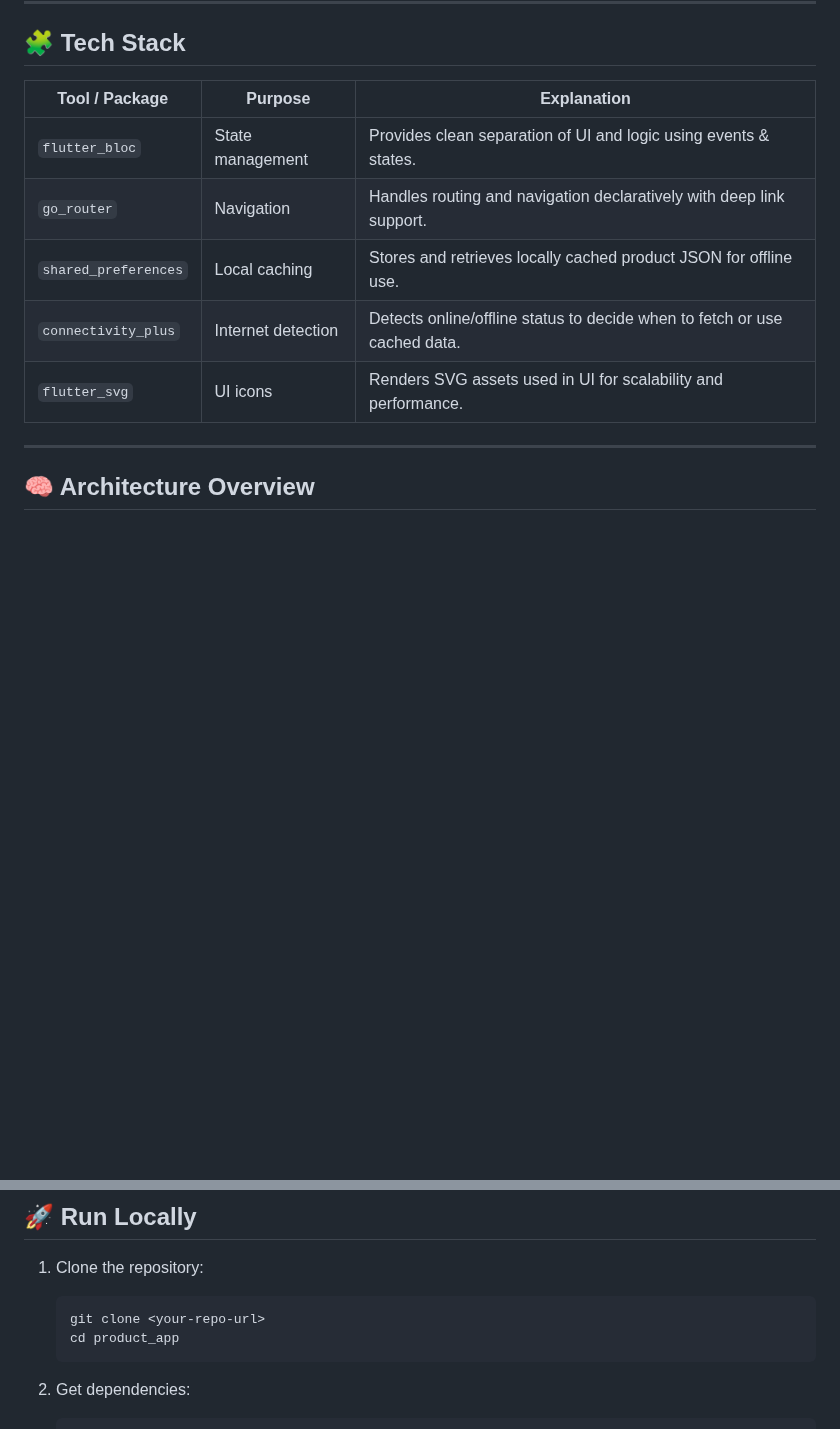
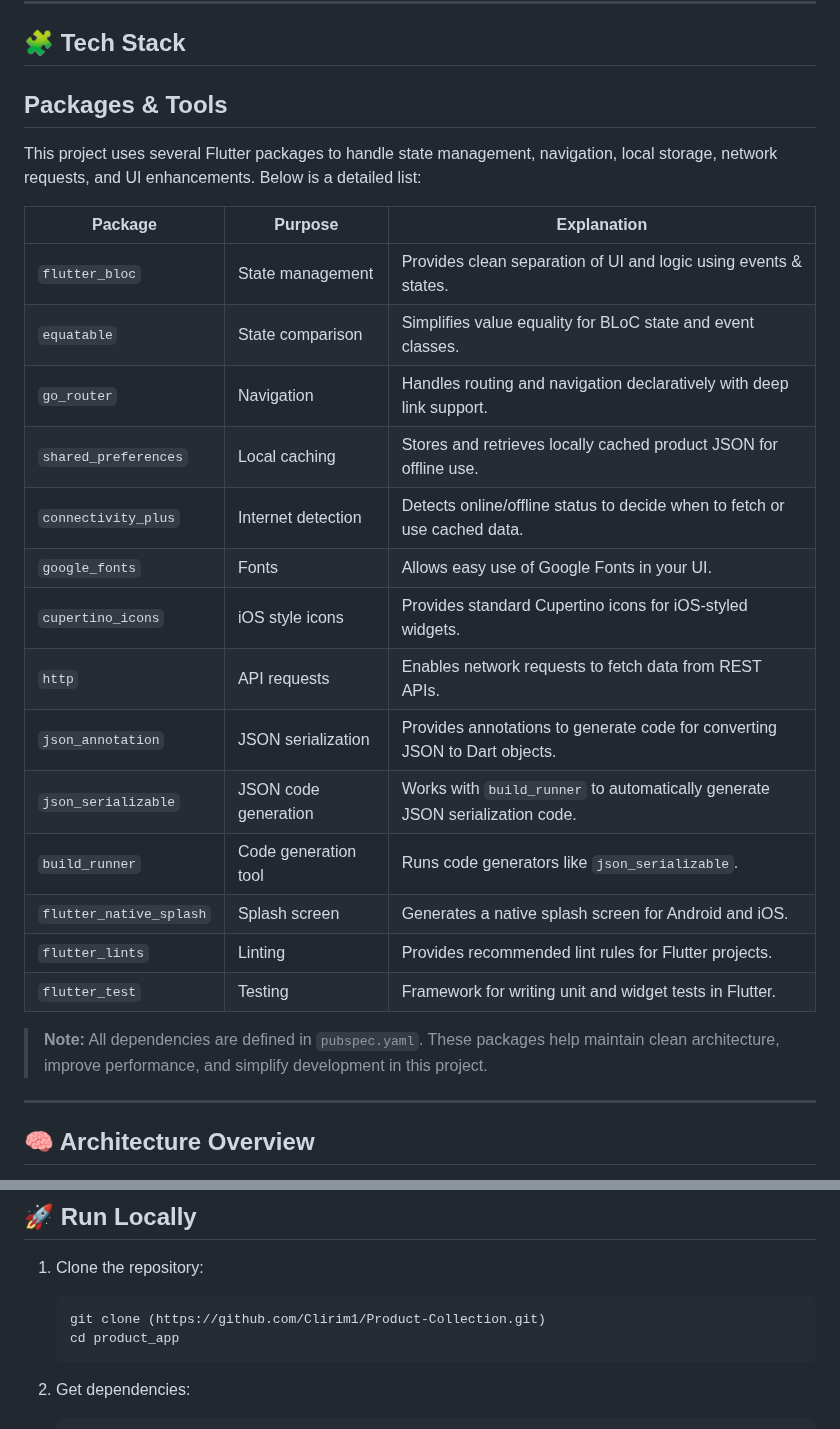
Before and after one commit to Clirim1/Product-Collection, a Markdown page: README.md, 2 parts joined by grey strips. Drawn GitHub-style; blank space fills up the shorter version.

````diff
--- a/README.md
+++ b/README.md
@@ -17,14 +17,28 @@ The app showcases how to handle online/offline states, data persistence, and dyn
 
 ## 🧩 Tech Stack
 
-| Tool / Package | Purpose | Explanation |
-|----------------|----------|-------------|
+## Packages & Tools
+
+This project uses several Flutter packages to handle state management, navigation, local storage, network requests, and UI enhancements. Below is a detailed list:
+
+| Package | Purpose | Explanation |
+|---------|---------|-------------|
 | `flutter_bloc` | State management | Provides clean separation of UI and logic using events & states. |
+| `equatable` | State comparison | Simplifies value equality for BLoC state and event classes. |
 | `go_router` | Navigation | Handles routing and navigation declaratively with deep link support. |
 | `shared_preferences` | Local caching | Stores and retrieves locally cached product JSON for offline use. |
 | `connectivity_plus` | Internet detection | Detects online/offline status to decide when to fetch or use cached data. |
-| `flutter_svg` | UI icons | Renders SVG assets used in UI for scalability and performance. |
+| `google_fonts` | Fonts | Allows easy use of Google Fonts in your UI. |
+| `cupertino_icons` | iOS style icons | Provides standard Cupertino icons for iOS-styled widgets. |
+| `http` | API requests | Enables network requests to fetch data from REST APIs. |
+| `json_annotation` | JSON serialization | Provides annotations to generate code for converting JSON to Dart objects. |
+| `json_serializable` | JSON code generation | Works with `build_runner` to automatically generate JSON serialization code. |
+| `build_runner` | Code generation tool | Runs code generators like `json_serializable`. |
+| `flutter_native_splash` | Splash screen | Generates a native splash screen for Android and iOS. |
+| `flutter_lints` | Linting | Provides recommended lint rules for Flutter projects. |
+| `flutter_test` | Testing | Framework for writing unit and widget tests in Flutter. |
 
+> **Note:** All dependencies are defined in `pubspec.yaml`. These packages help maintain clean architecture, improve performance, and simplify development in this project.
 ---
 
 ## 🧠 Architecture Overview
@@ -94,7 +108,7 @@ These adjustments improve maintainability and demonstrate scalable app structure
 
 1. Clone the repository:
    ```bash
-   git clone <your-repo-url>
+   git clone (https://github.com/Clirim1/Product-Collection.git)
    cd product_app
    ```
 
````
